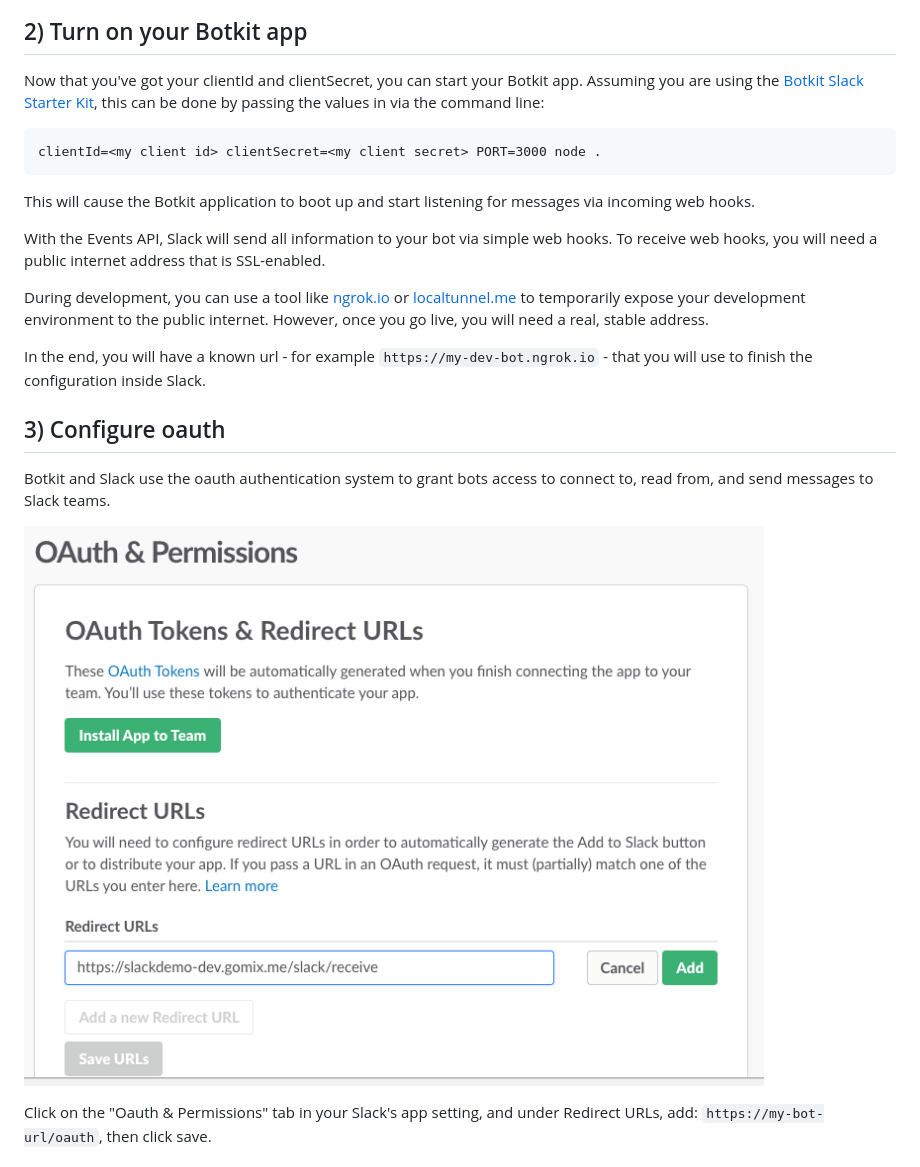
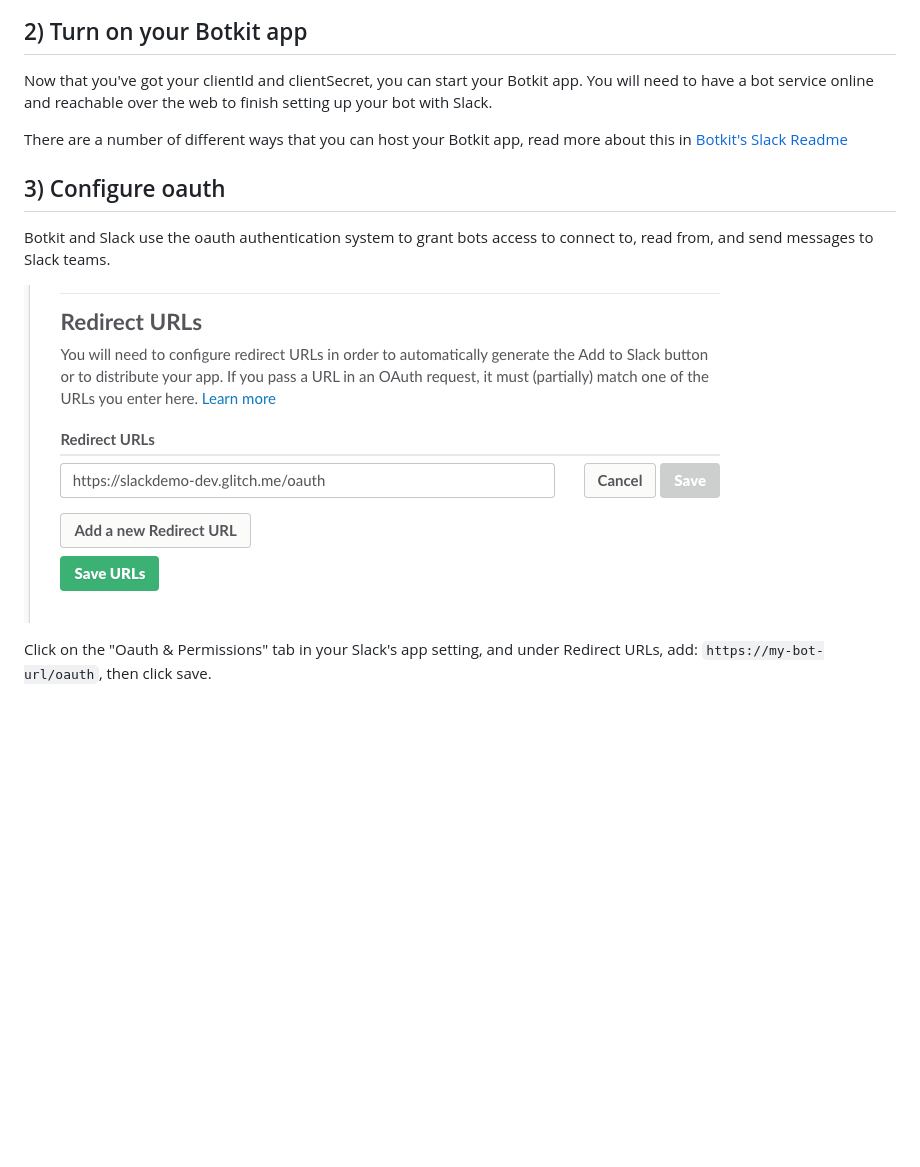
Before and after one commit to howdyai/botkit, a Markdown page: docs/provisioning/slack-events-api.md, the part around the change. GitHub-like rendering; pictures changed too: docs/provisioning/IMG/slack_oauth.png; blank space fills up the shorter version.

````diff
--- a/docs/provisioning/slack-events-api.md
+++ b/docs/provisioning/slack-events-api.md
@@ -18,26 +18,9 @@ You will receive a `clientId` and a `clientSecret`. You need these values - copy
 
 ## 2) Turn on your Botkit app
 
-Now that you've got your clientId and clientSecret, you can start your Botkit app.
-Assuming you are using the [Botkit Slack Starter Kit](https://github.com/howdyai/botkit-starter-slack),
-this can be done by passing the values in via the command line:
+Now that you've got your clientId and clientSecret, you can start your Botkit app. You will need to have a bot service online and reachable over the web to finish setting up your bot with Slack.
 
-```
-clientId=<my client id> clientSecret=<my client secret> PORT=3000 node .
-```
-
-This will cause the Botkit application to boot up and start listening for messages via incoming web hooks.
-
-With the Events API, Slack will send all information to your bot via simple
-web hooks. To receive web hooks, you will need a public internet address that is
-SSL-enabled.
-
-During development, you can use a tool like [ngrok.io](http://ngrok.io) or [localtunnel.me](http://localtunnel.me)
-to temporarily expose your development environment to the public internet.
-However, once you go live, you will need a real, stable address.
-
-In the end, you will have a known url - for example `https://my-dev-bot.ngrok.io` -
-that you will use to finish the configuration inside Slack.
+There are a number of different ways that you can host your Botkit app, read more about this in [Botkit's Slack Readme](https://github.com/howdyai/botkit/blob/master/docs/readme-slack.md)
 
 ## 3) Configure oauth
 
````
Also changed, not shown: docs/provisioning/IMG/Slack-eventsenable.png, docs/provisioning/IMG/slack-im.png.
